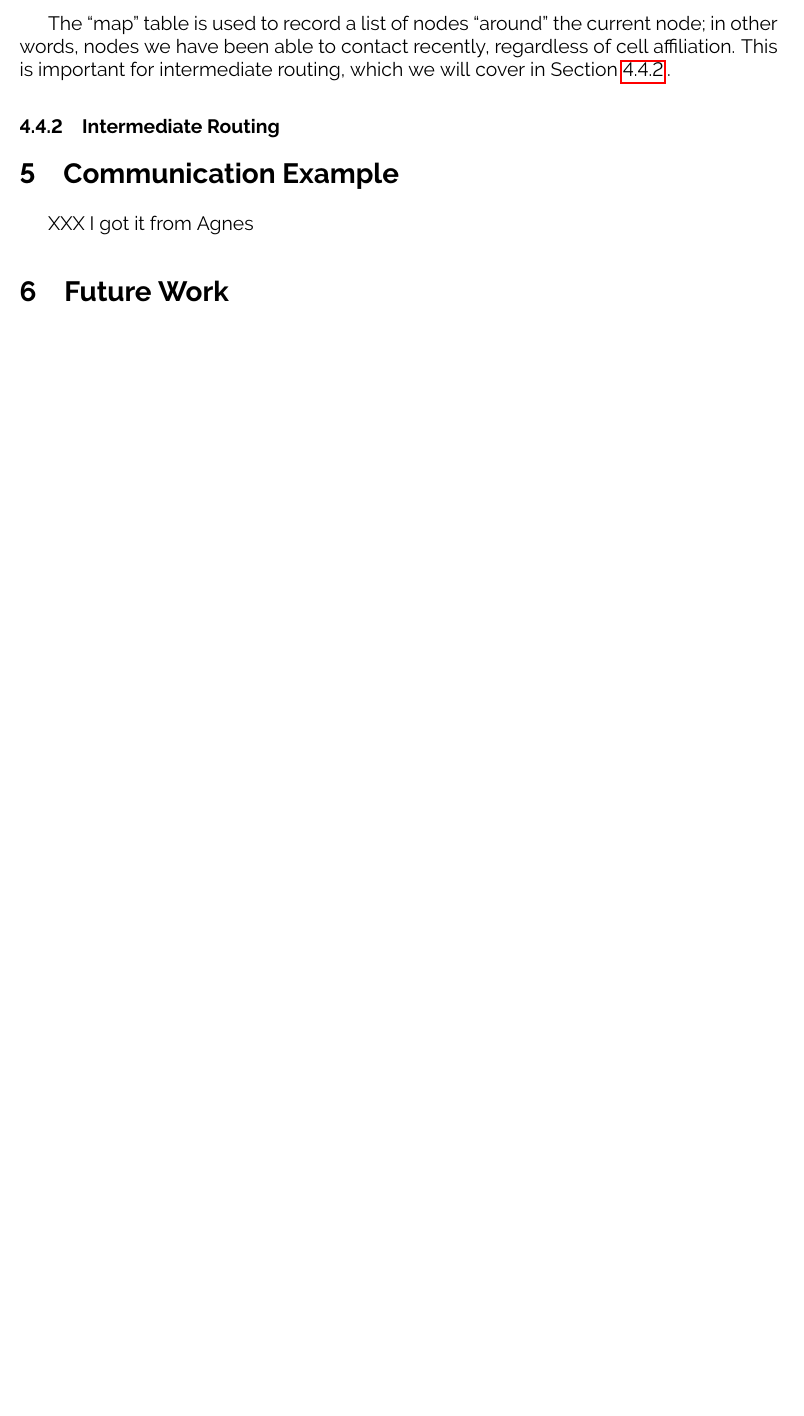
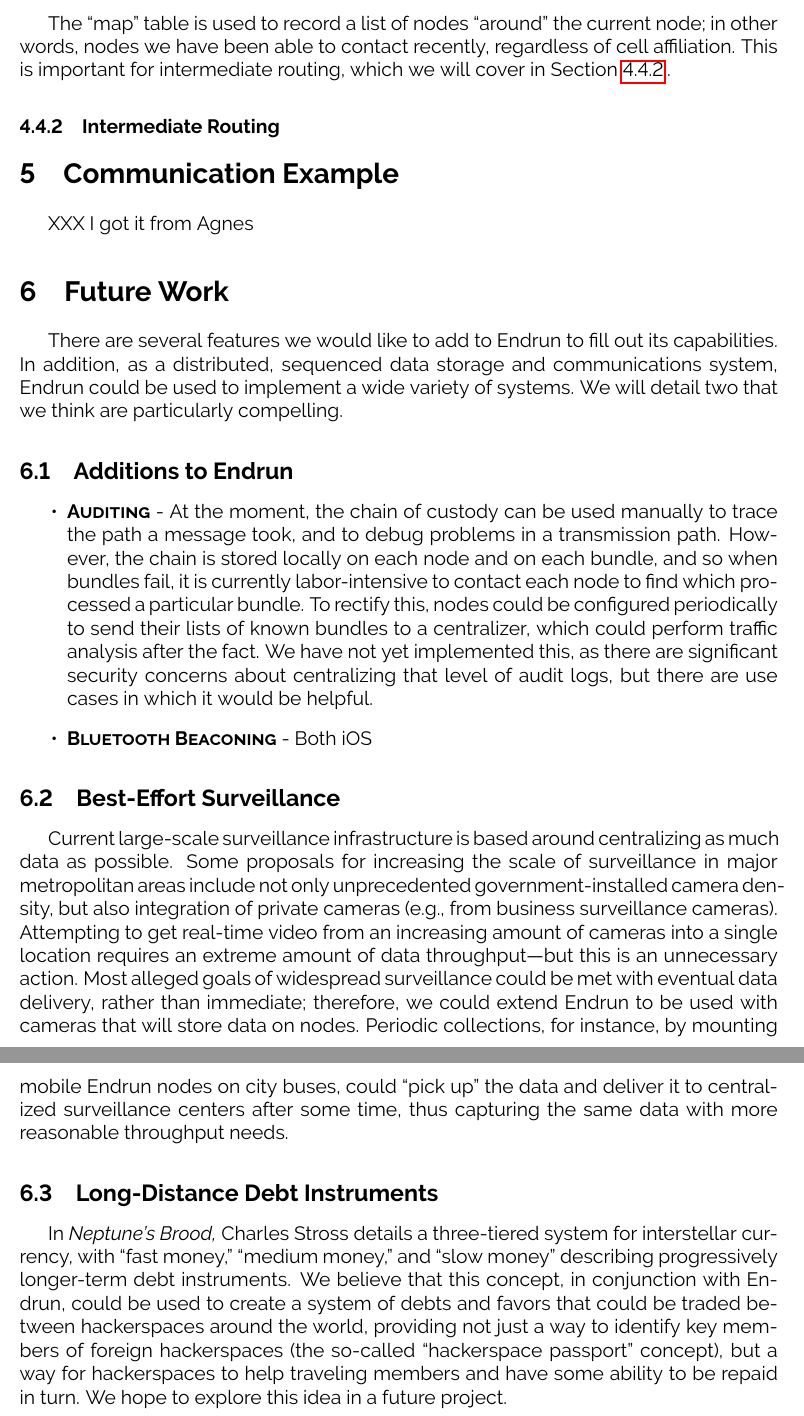
Before and after one commit to grantdobbe/endrun, a LaTeX document (whitepaper/whitepaper.tex): part of page 9 of 9 before the commit and two parts of pages 9 and 10 of 10 after it, the two joined at a grey line, cut so that both start at the same text, the shorter picture padded with empty space. Compiled offline with pdfLaTeX.

Commit message:
A bunch of future work.

```diff
--- a/whitepaper/whitepaper.tex
+++ b/whitepaper/whitepaper.tex
@@ -155,4 +155,22 @@
 
   \section{Future Work}
 
+  There are several features we would like to add to Endrun to fill out its capabilities. In addition, as a distributed, sequenced data storage and communications system, Endrun could be used to implement a wide variety of systems. We will detail two that we think are particularly compelling.
+
+  \subsection{Additions to Endrun}
+
+  \begin{itemize}
+    \item \textbf{\textsc{Auditing}} - At the moment, the chain of custody can be used manually to trace the path a message took, and to debug problems in a transmission path. However, the chain is stored locally on each node and on each bundle, and so when bundles fail, it is currently labor-intensive to contact each node to find which processed a particular bundle. To rectify this, nodes could be configured periodically to send their lists of known bundles to a centralizer, which could perform traffic analysis after the fact. We have not yet implemented this, as there are significant security concerns about centralizing that level of audit logs, but there are use cases in which it would be helpful.
+
+    \item \textbf{\textsc{Bluetooth Beaconing}} - Both iOS
+  \end{itemize}
+
+  \subsection{Best-Effort Surveillance}
+
+  Current large-scale surveillance infrastructure is based around centralizing as much data as possible. Some proposals for increasing the scale of surveillance in major metropolitan areas include not only unprecedented government-installed camera density, but also integration of private cameras (e.g., from business surveillance cameras). Attempting to get real-time video from an increasing amount of cameras into a single location requires an extreme amount of data throughput---but this is an unnecessary action. Most alleged goals of widespread surveillance could be met with eventual data delivery, rather than immediate; therefore, we could extend Endrun to be used with cameras that will store data on nodes. Periodic collections, for instance, by mounting mobile Endrun nodes on city buses, could ``pick up'' the data and deliver it to centralized surveillance centers after some time, thus capturing the same data with more reasonable throughput needs.
+
+  \subsection{Long-Distance Debt Instruments}
+
+  In \emph{Neptune's Brood,} Charles Stross details a three-tiered system for interstellar currency, with ``fast money,'' ``medium money,'' and ``slow money'' describing progressively longer-term debt instruments. We believe that this concept, in conjunction with Endrun, could be used to create a system of debts and favors that could be traded between hackerspaces around the world, providing not just a way to identify key members of foreign hackerspaces (the so-called ``hackerspace passport'' concept), but a way for hackerspaces to help traveling members and have some ability to be repaid in turn. We hope to explore this idea in a future project.
+
 \end{document}
```
